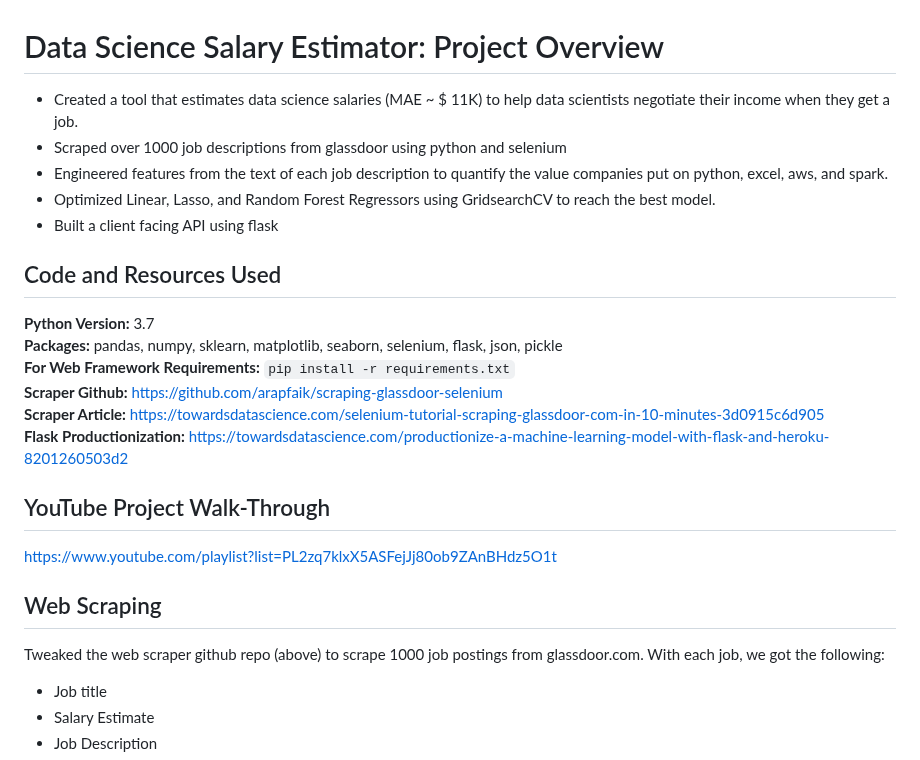
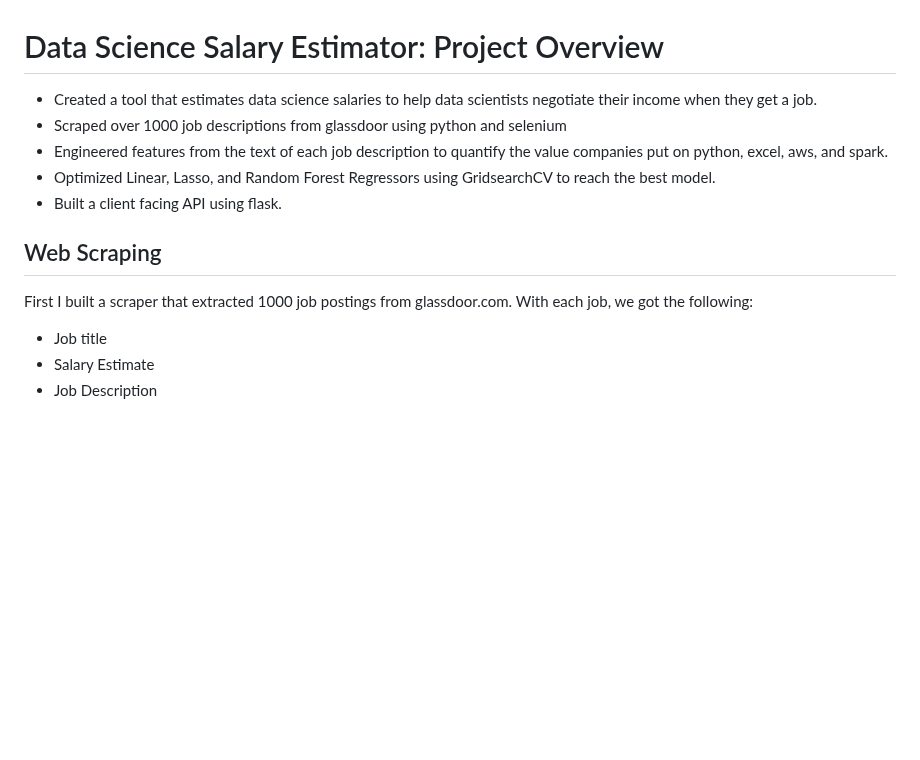
Before and after one commit to BethlehemDesalgne/Data-Science-Salary-Estimator, a Markdown page: README.md, the part around the change. Drawn GitHub-style; blank space fills up the shorter version.

````diff
--- a/README.md
+++ b/README.md
@@ -1,23 +1,12 @@
 # Data Science Salary Estimator: Project Overview
-* Created a tool that estimates data science salaries (MAE ~ $ 11K) to help data scientists negotiate their income when they get a job.
+* Created a tool that estimates data science salaries to help data scientists negotiate their income when they get a job.
 * Scraped over 1000 job descriptions from glassdoor using python and selenium
 * Engineered features from the text of each job description to quantify the value companies put on python, excel, aws, and spark.
 * Optimized Linear, Lasso, and Random Forest Regressors using GridsearchCV to reach the best model.
-* Built a client facing API using flask
-
-## Code and Resources Used
-**Python Version:** 3.7
-**Packages:** pandas, numpy, sklearn, matplotlib, seaborn, selenium, flask, json, pickle
-**For Web Framework Requirements:**  ```pip install -r requirements.txt```
-**Scraper Github:** https://github.com/arapfaik/scraping-glassdoor-selenium
-**Scraper Article:** https://towardsdatascience.com/selenium-tutorial-scraping-glassdoor-com-in-10-minutes-3d0915c6d905
-**Flask Productionization:** https://towardsdatascience.com/productionize-a-machine-learning-model-with-flask-and-heroku-8201260503d2
-
-## YouTube Project Walk-Through
-https://www.youtube.com/playlist?list=PL2zq7klxX5ASFejJj80ob9ZAnBHdz5O1t
+* Built a client facing API using flask.
 
 ## Web Scraping
-Tweaked the web scraper github repo (above) to scrape 1000 job postings from glassdoor.com. With each job, we got the following:
+First I built a scraper that extracted 1000 job postings from glassdoor.com. With each job, we got the following:
 *	Job title
 *	Salary Estimate
 *	Job Description
````
